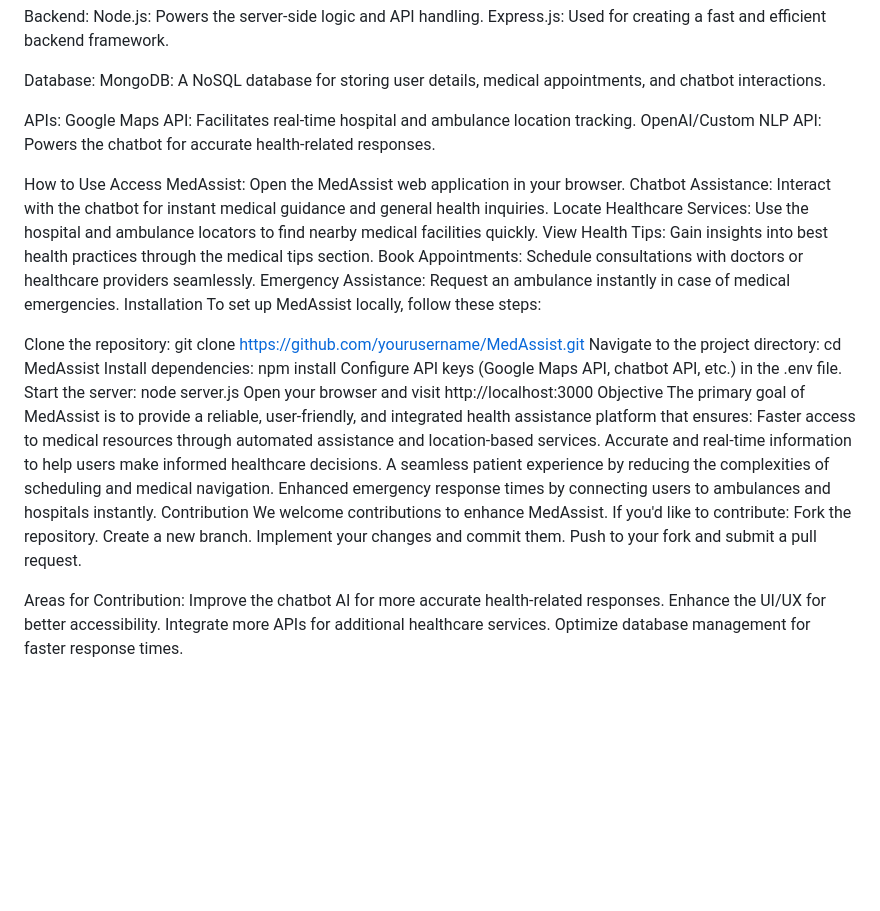
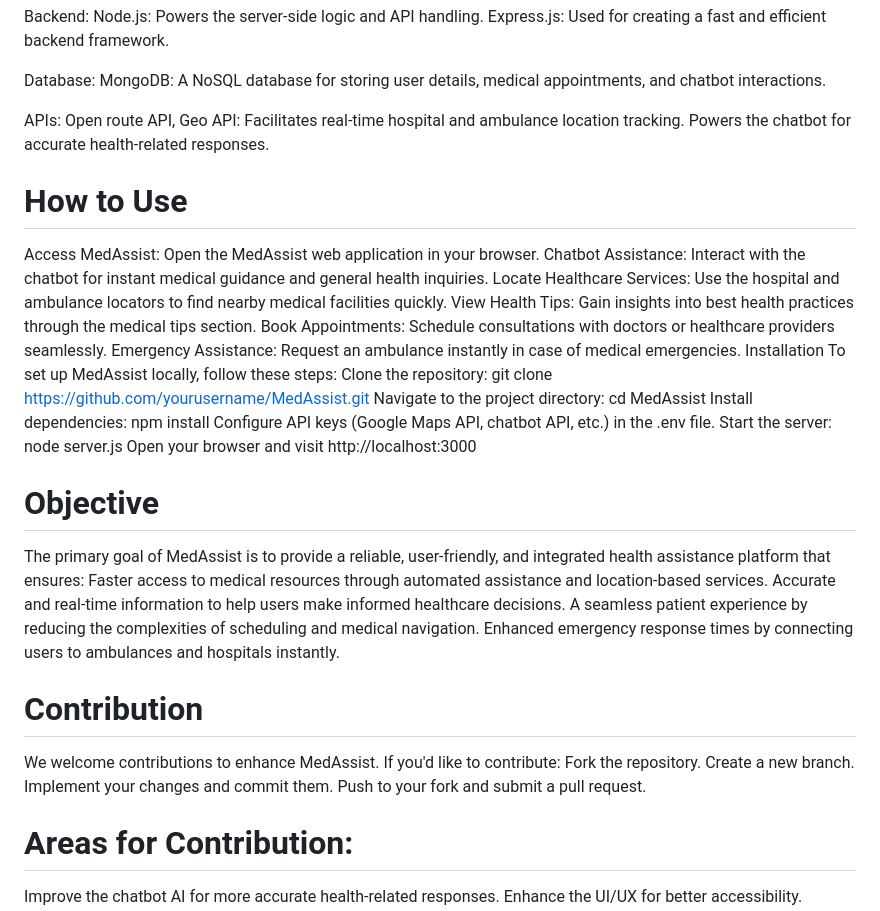
Before and after one commit to khushichaudhari55/MedAssist, a Markdown page: README.md, the part around the change printed below. GitHub-like rendering; blank space fills up the shorter version.

Commit message:
Enhance README formatting and structure
Formatted the README for better clarity and structure, added headings, and included images.

```diff
--- a/README.md
+++ b/README.md
@@ -18,9 +19,9 @@ Backend: Node.js: Powers the server-side logic and API handling. Express.js: Use
 
 Database: MongoDB: A NoSQL database for storing user details, medical appointments, and chatbot interactions.
 
-APIs: Google Maps API: Facilitates real-time hospital and ambulance location tracking. OpenAI/Custom NLP API: Powers the chatbot for accurate health-related responses.
+APIs: Open route API, Geo API: Facilitates real-time hospital and ambulance location tracking.    Powers the chatbot for accurate health-related responses.
 
-How to Use
+# How to Use
 Access MedAssist: Open the MedAssist web application in your browser.
 Chatbot Assistance: Interact with the chatbot for instant medical guidance and general health inquiries.
 Locate Healthcare Services: Use the hospital and ambulance locators to find nearby medical facilities quickly.
@@ -29,22 +30,23 @@ Book Appointments: Schedule consultations with doctors or healthcare providers s
 Emergency Assistance: Request an ambulance instantly in case of medical emergencies.
 Installation
 To set up MedAssist locally, follow these steps:
-
 Clone the repository: git clone https://github.com/yourusername/MedAssist.git
 Navigate to the project directory: cd MedAssist
 Install dependencies: npm install
 Configure API keys (Google Maps API, chatbot API, etc.) in the .env file.
 Start the server: node server.js
 Open your browser and visit http://localhost:3000
-Objective
+
+# Objective
 The primary goal of MedAssist is to provide a reliable, user-friendly, and integrated health assistance platform that ensures:
 Faster access to medical resources through automated assistance and location-based services.
 Accurate and real-time information to help users make informed healthcare decisions.
 A seamless patient experience by reducing the complexities of scheduling and medical navigation.
 Enhanced emergency response times by connecting users to ambulances and hospitals instantly.
-Contribution
+
+# Contribution
 We welcome contributions to enhance MedAssist. If you'd like to contribute: Fork the repository. Create a new branch. Implement your changes and commit them. Push to your fork and submit a pull request.
 
-Areas for Contribution:
+# Areas for Contribution:
 Improve the chatbot AI for more accurate health-related responses. Enhance the UI/UX for better accessibility. Integrate more APIs for additional healthcare services. Optimize database management for faster response times.
 
```
Also changed, not shown: other parts of README.md (+12 -5 lines).
